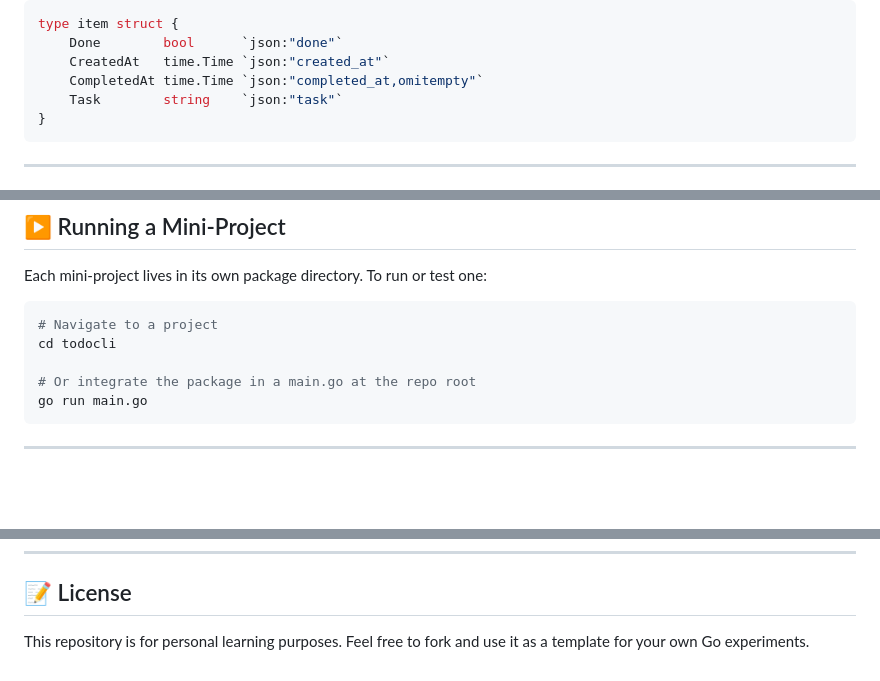
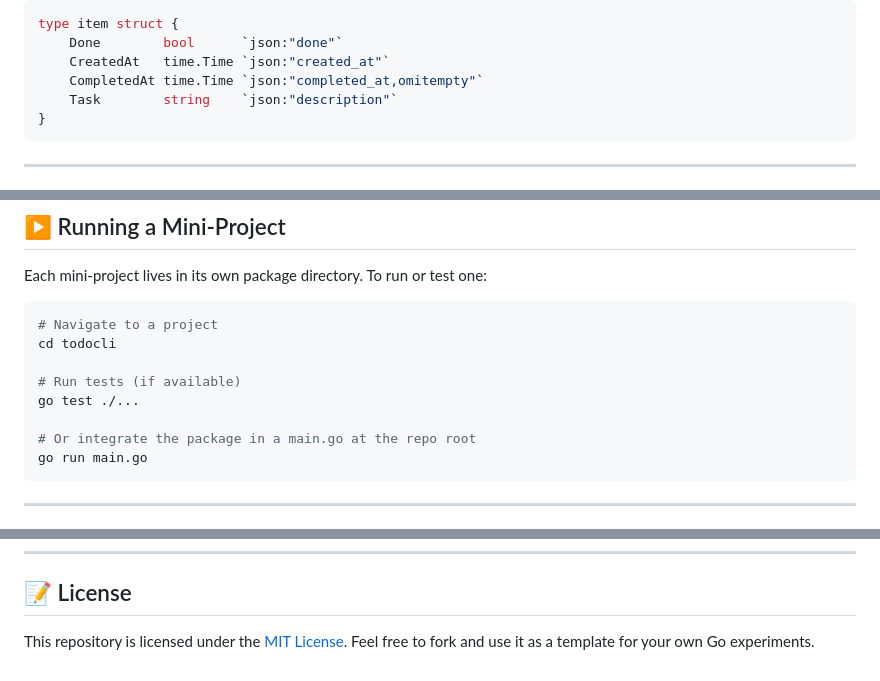
Before and after one commit to AboubacarSow/golang-lab, a Markdown page: README.md, 3 parts joined by grey strips. Rendered like a GitHub page; blank space fills up the shorter version.

````diff
--- a/README.md
+++ b/README.md
@@ -58,7 +58,7 @@ type item struct {
     Done        bool      `json:"done"`
     CreatedAt   time.Time `json:"created_at"`
     CompletedAt time.Time `json:"completed_at,omitempty"`
-    Task        string    `json:"task"`
+    Task        string    `json:"description"`
 }
 ```
 
@@ -101,6 +101,9 @@ Each mini-project lives in its own package directory. To run or test one:
 # Navigate to a project
 cd todocli
 
+# Run tests (if available)
+go test ./...
+
 # Or integrate the package in a main.go at the repo root
 go run main.go
 ```
@@ -129,4 +132,4 @@ Each mini-project in this repo follows a simple philosophy:
 
 ## 📝 License
 
-This repository is for personal learning purposes. Feel free to fork and use it as a template for your own Go experiments.
+This repository is licensed under the [MIT License](./LICENSE). Feel free to fork and use it as a template for your own Go experiments.
````
